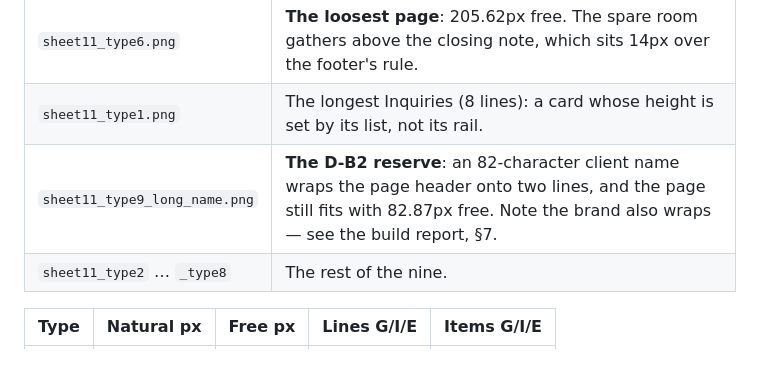
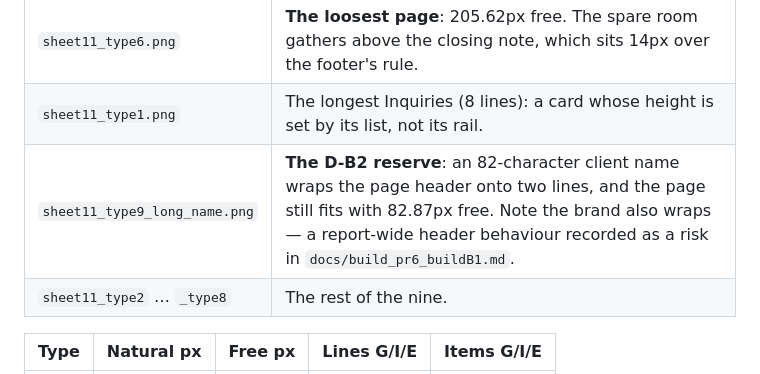
Before and after one commit to cdelumpa/hive-typing-engine, a Markdown page: docs/pr6_smoke/README.md, the part around the change. Drawn GitHub-style.

```diff
--- a/docs/pr6_smoke/README.md
+++ b/docs/pr6_smoke/README.md
@@ -24,7 +24,7 @@ the nine source extracts, unedited.
 | `sheet11_type9.png` | **The tightest page**: 93.87px free, 14 items. The longest Growth Strategies list (7). |
 | `sheet11_type6.png` | **The loosest page**: 205.62px free. The spare room gathers above the closing note, which sits 14px over the footer's rule. |
 | `sheet11_type1.png` | The longest Inquiries (8 lines): a card whose height is set by its list, not its rail. |
-| `sheet11_type9_long_name.png` | **The D-B2 reserve**: an 82-character client name wraps the page header onto two lines, and the page still fits with 82.87px free. Note the brand also wraps — see the build report, §7. |
+| `sheet11_type9_long_name.png` | **The D-B2 reserve**: an 82-character client name wraps the page header onto two lines, and the page still fits with 82.87px free. Note the brand also wraps — a report-wide header behaviour recorded as a risk in `docs/build_pr6_buildB1.md`. |
 | `sheet11_type2` … `_type8` | The rest of the nine. |
 
 | Type | Natural px | Free px | Lines G/I/E | Items G/I/E |
```
Also changed, not shown: docs/build_pr6_buildB1.md (added, +168 -0 lines).
